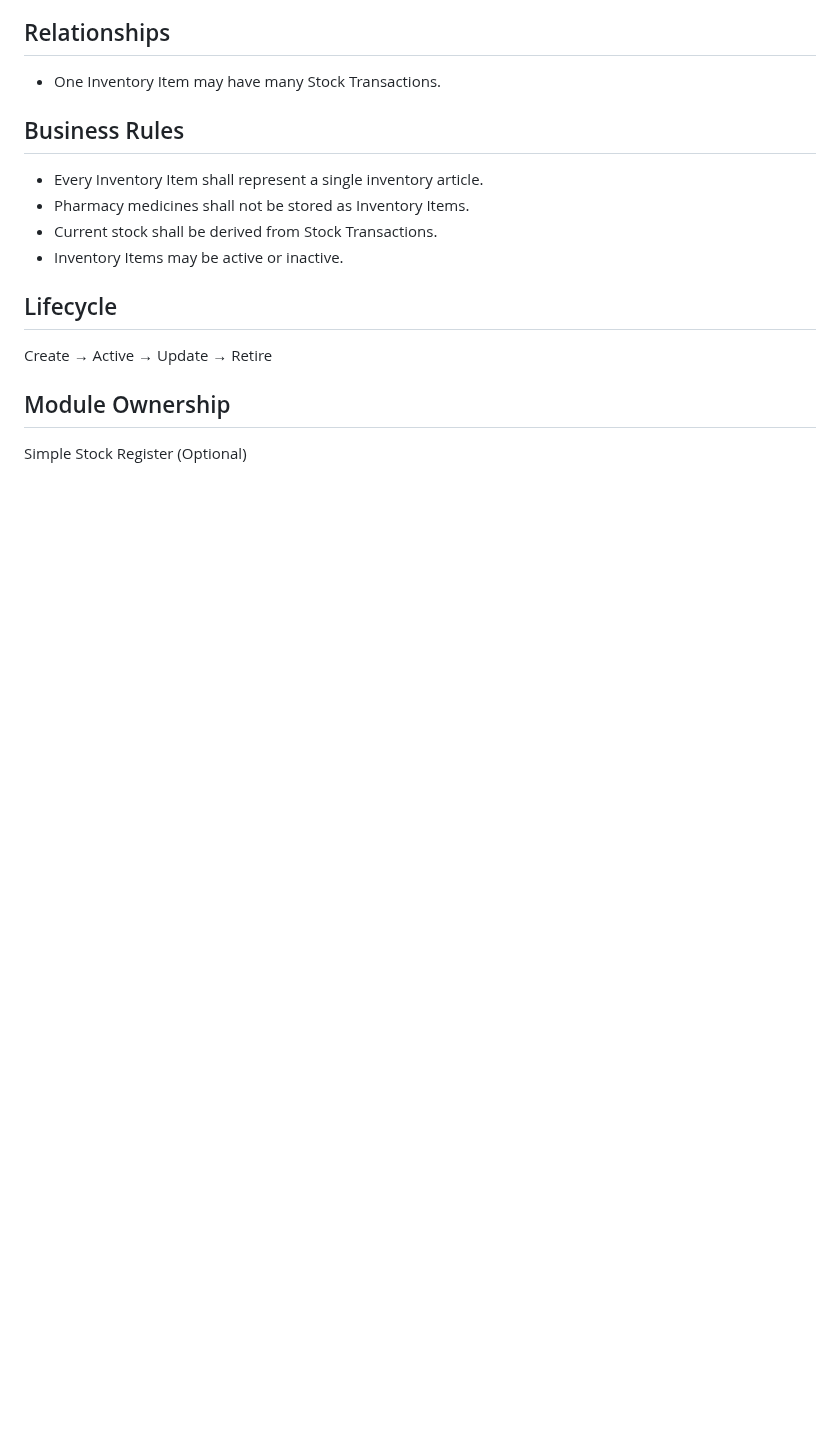
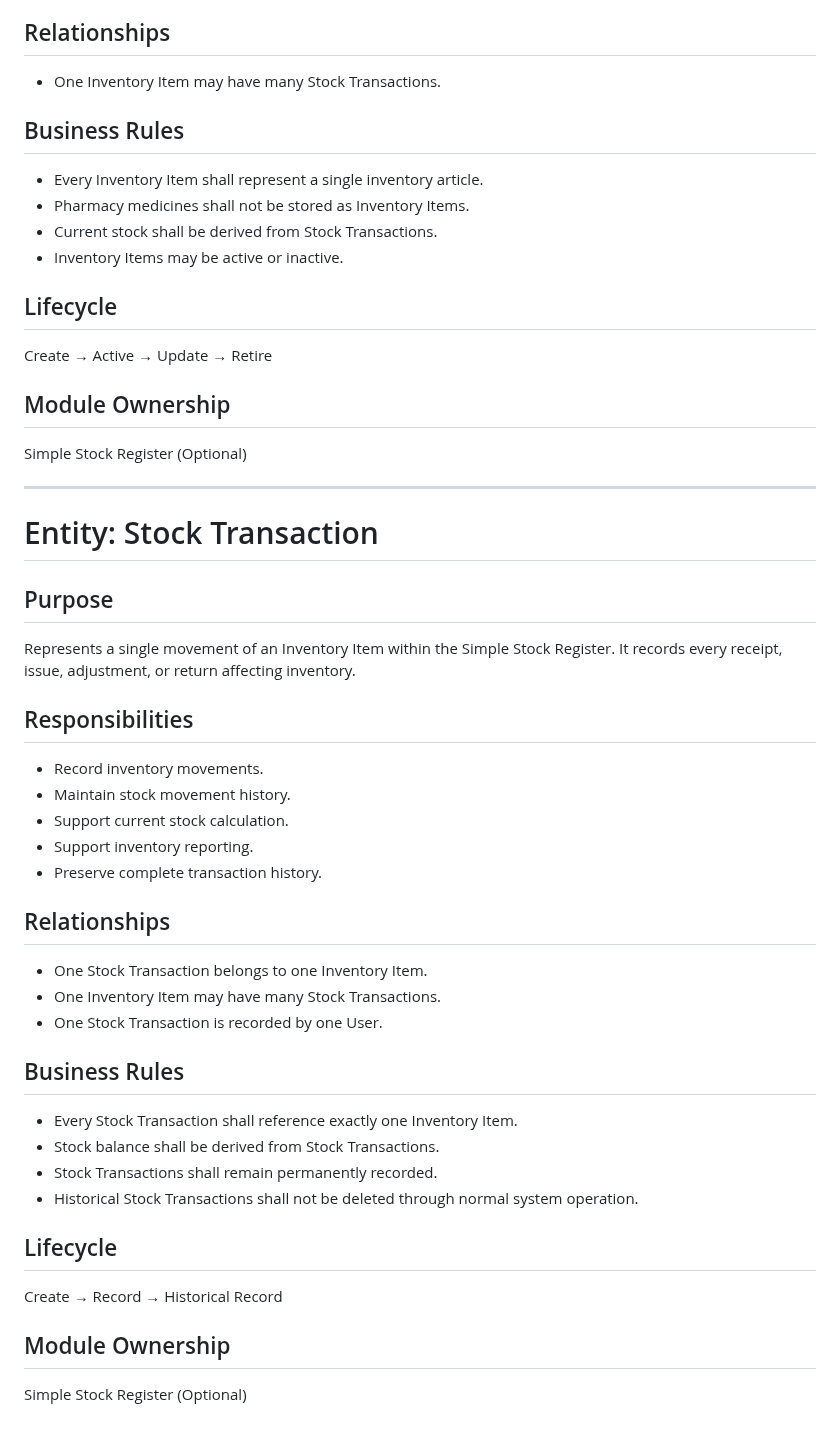
Before and after one commit to drsamonline/HMS, a Markdown page: docs/DATABASE_ENTITIES.md, the part around the change. Rendered like a GitHub page; blank space fills up the shorter version.

Commit message:
docs: define stock transaction entity

```diff
--- a/docs/DATABASE_ENTITIES.md
+++ b/docs/DATABASE_ENTITIES.md
@@ -516,3 +516,40 @@ Create → Active → Update → Retire
 ## Module Ownership
 
 Simple Stock Register (Optional)
+
+---
+
+# Entity: Stock Transaction
+
+## Purpose
+
+Represents a single movement of an Inventory Item within the Simple Stock Register. It records every receipt, issue, adjustment, or return affecting inventory.
+
+## Responsibilities
+
+- Record inventory movements.
+- Maintain stock movement history.
+- Support current stock calculation.
+- Support inventory reporting.
+- Preserve complete transaction history.
+
+## Relationships
+
+- One Stock Transaction belongs to one Inventory Item.
+- One Inventory Item may have many Stock Transactions.
+- One Stock Transaction is recorded by one User.
+
+## Business Rules
+
+- Every Stock Transaction shall reference exactly one Inventory Item.
+- Stock balance shall be derived from Stock Transactions.
+- Stock Transactions shall remain permanently recorded.
+- Historical Stock Transactions shall not be deleted through normal system operation.
+
+## Lifecycle
+
+Create → Record → Historical Record
+
+## Module Ownership
+
+Simple Stock Register (Optional)
```
